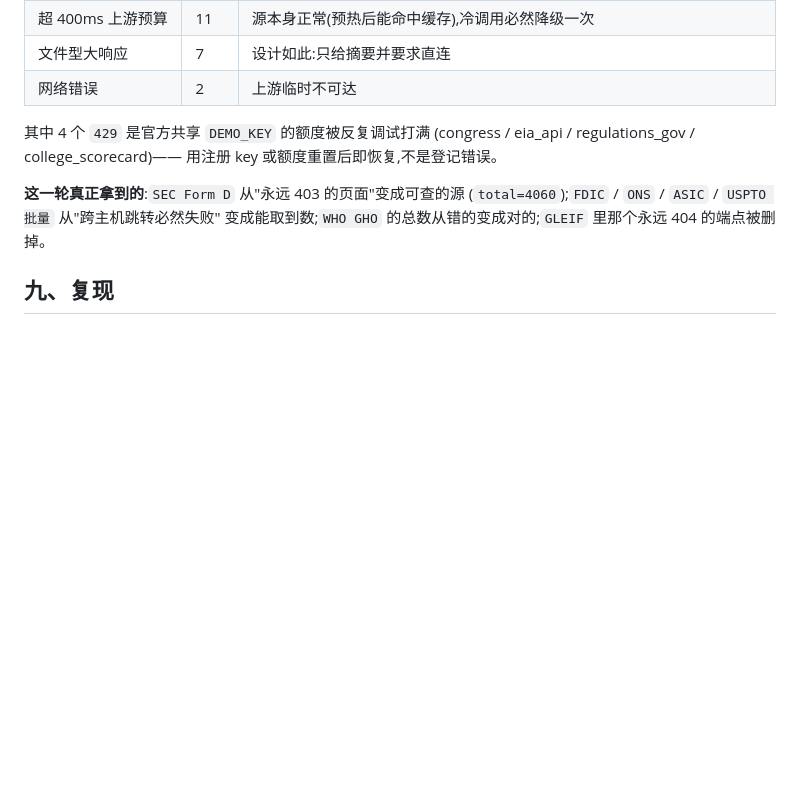
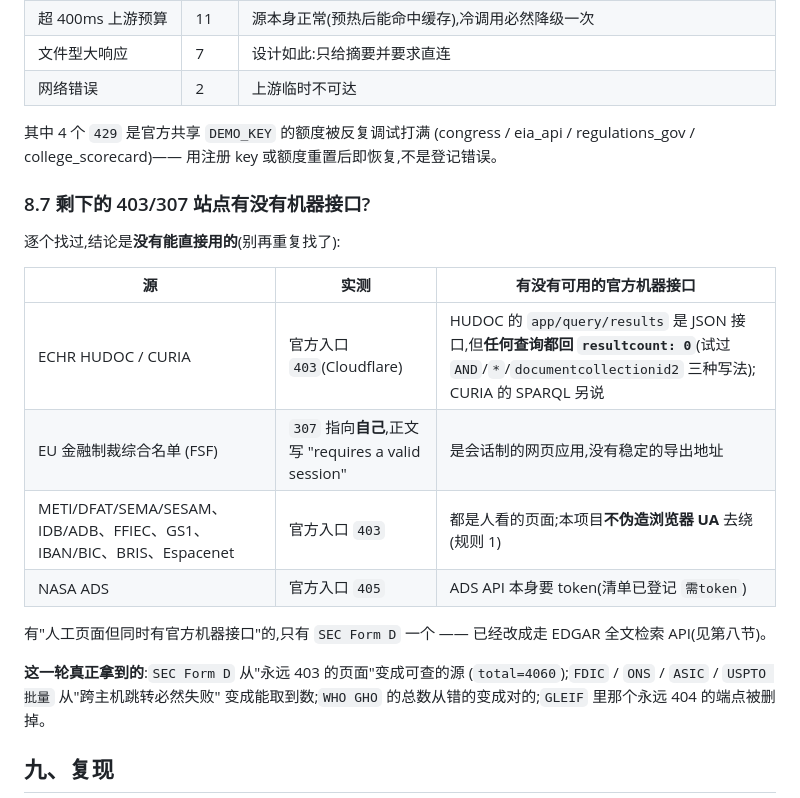
Before and after one commit to hamr-hub/a-source-gateway, a Markdown page: docs/verification-2026-10-23.md, the part around the change. Rendered like a GitHub page; blank space fills up the shorter version.

Commit message:
docs: 记录剩余 403/307 站点的机器接口排查结论(避免重复调查)

```diff
--- a/docs/verification-2026-10-23.md
+++ b/docs/verification-2026-10-23.md
@@ -460,6 +460,20 @@ example 本来就是"这个端点怎么调"的答案。两者都没有时仍然
 (congress / eia_api / regulations_gov / college_scorecard)——
 用注册 key 或额度重置后即恢复,不是登记错误。
 
+### 8.7 剩下的 403/307 站点有没有机器接口?
+
+逐个找过,结论是**没有能直接用的**(别再重复找了):
+
+| 源 | 实测 | 有没有可用的官方机器接口 |
+|---|---|---|
+| ECHR HUDOC / CURIA | 官方入口 `403`(Cloudflare) | HUDOC 的 `app/query/results` 是 JSON 接口,但**任何查询都回 `resultcount: 0`**(试过 `AND`/`*`/`documentcollectionid2` 三种写法); CURIA 的 SPARQL 另说 |
+| EU 金融制裁综合名单 (FSF) | `307` 指向**自己**,正文写 "requires a valid session" | 是会话制的网页应用,没有稳定的导出地址 |
+| METI/DFAT/SEMA/SESAM、IDB/ADB、FFIEC、GS1、IBAN/BIC、BRIS、Espacenet | 官方入口 `403` | 都是人看的页面;本项目**不伪造浏览器 UA** 去绕(规则 1) |
+| NASA ADS | 官方入口 `405` | ADS API 本身要 token(清单已登记 `需token`) |
+
+有"人工页面但同时有官方机器接口"的,只有 `SEC Form D` 一个 —— 已经改成走
+EDGAR 全文检索 API(见第八节)。
+
 **这一轮真正拿到的**:`SEC Form D` 从"永远 403 的页面"变成可查的源
 (`total=4060`);`FDIC` / `ONS` / `ASIC` / `USPTO 批量` 从"跨主机跳转必然失败"
 变成能取到数;`WHO GHO` 的总数从错的变成对的;`GLEIF` 里那个永远 404 的端点被删掉。
```
